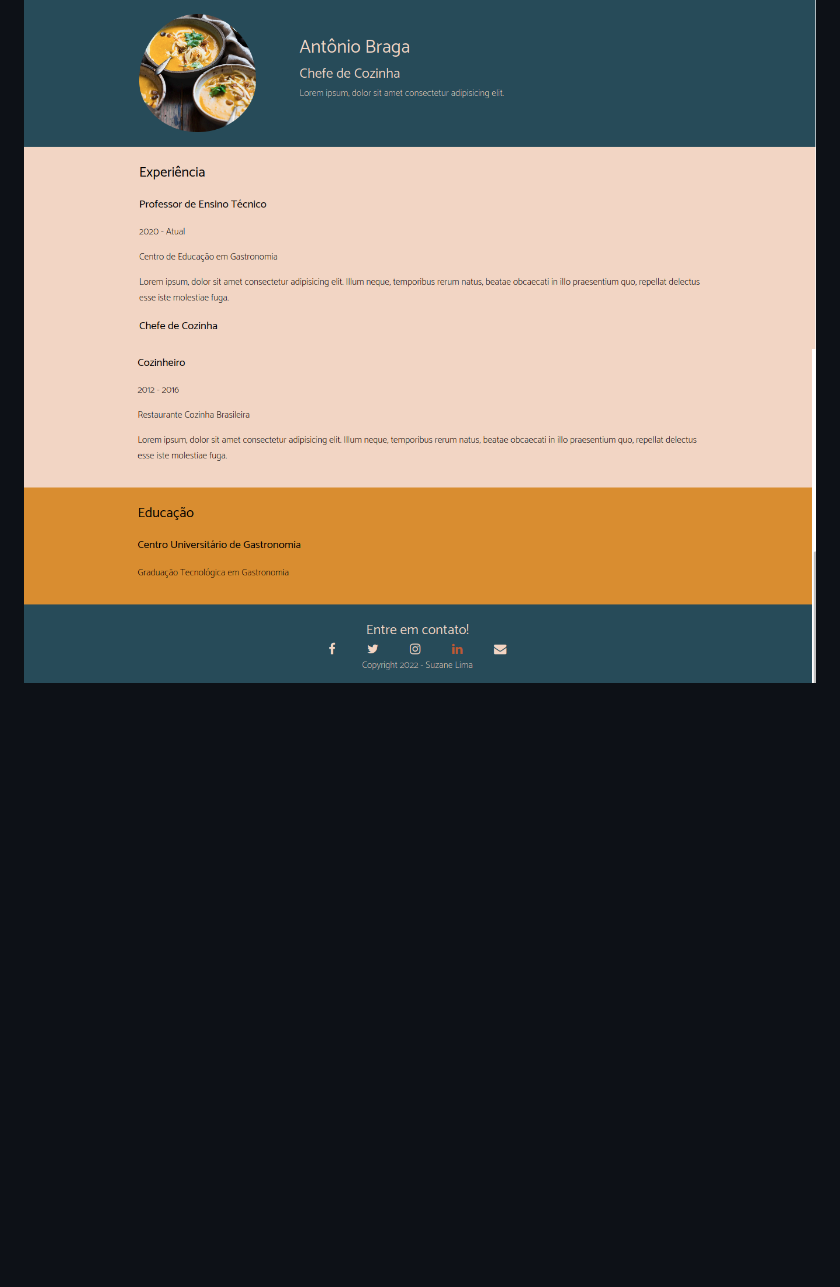
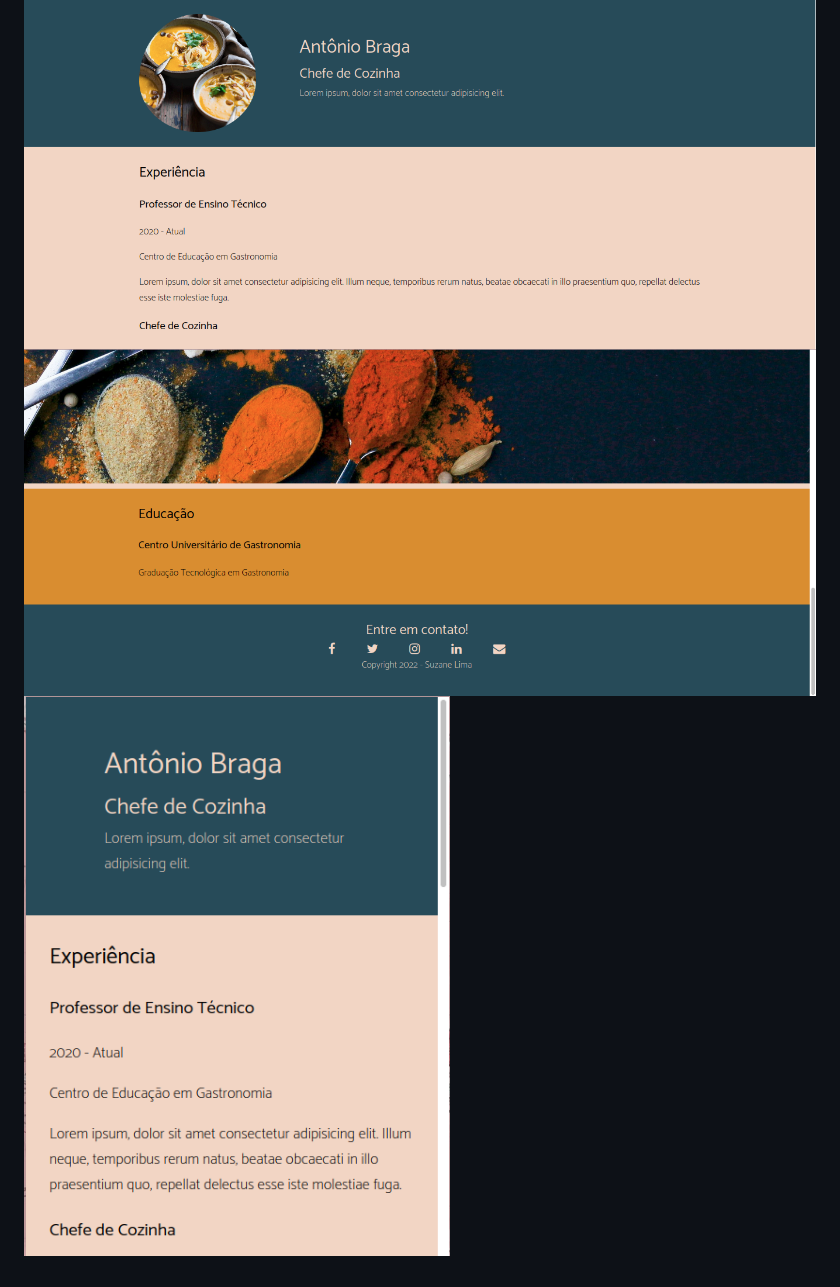
Before and after one commit to limasuu/curriculo-basico, a Markdown page: README.md, the part around the change. GitHub-like rendering; pictures changed too: layout2.png, responsivo.png (added); blank space fills up the shorter version.

```diff
--- a/README.md
+++ b/README.md
@@ -11,3 +11,4 @@ Acompanhando o passo a passo de uma [revisão](https://youtube.com/playlist?list
 ## :art: Layout
 ![layout1](layout1.png)
 ![layout2](layout2.png)
+![responsivo](responsivo.png)
```
Also changed, not shown: img-menor.jpg (added), 2 other files.
